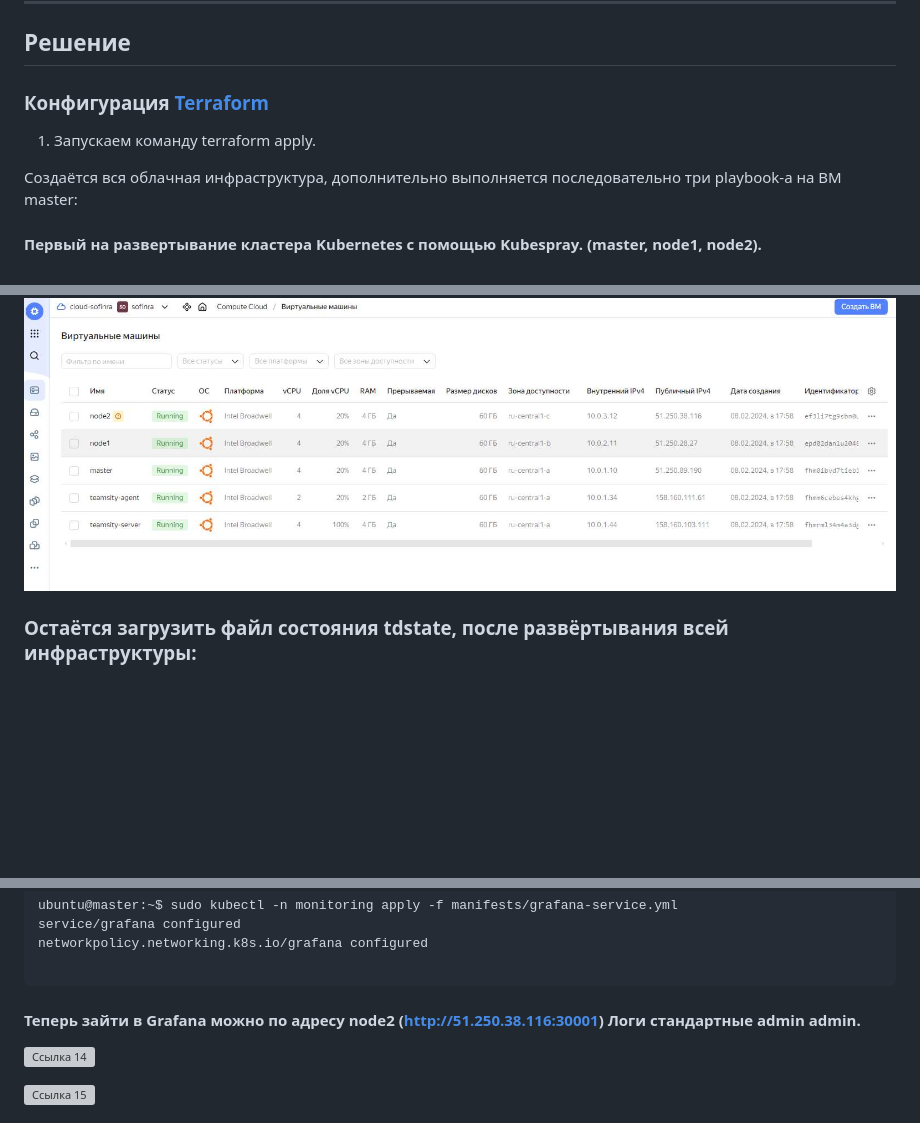
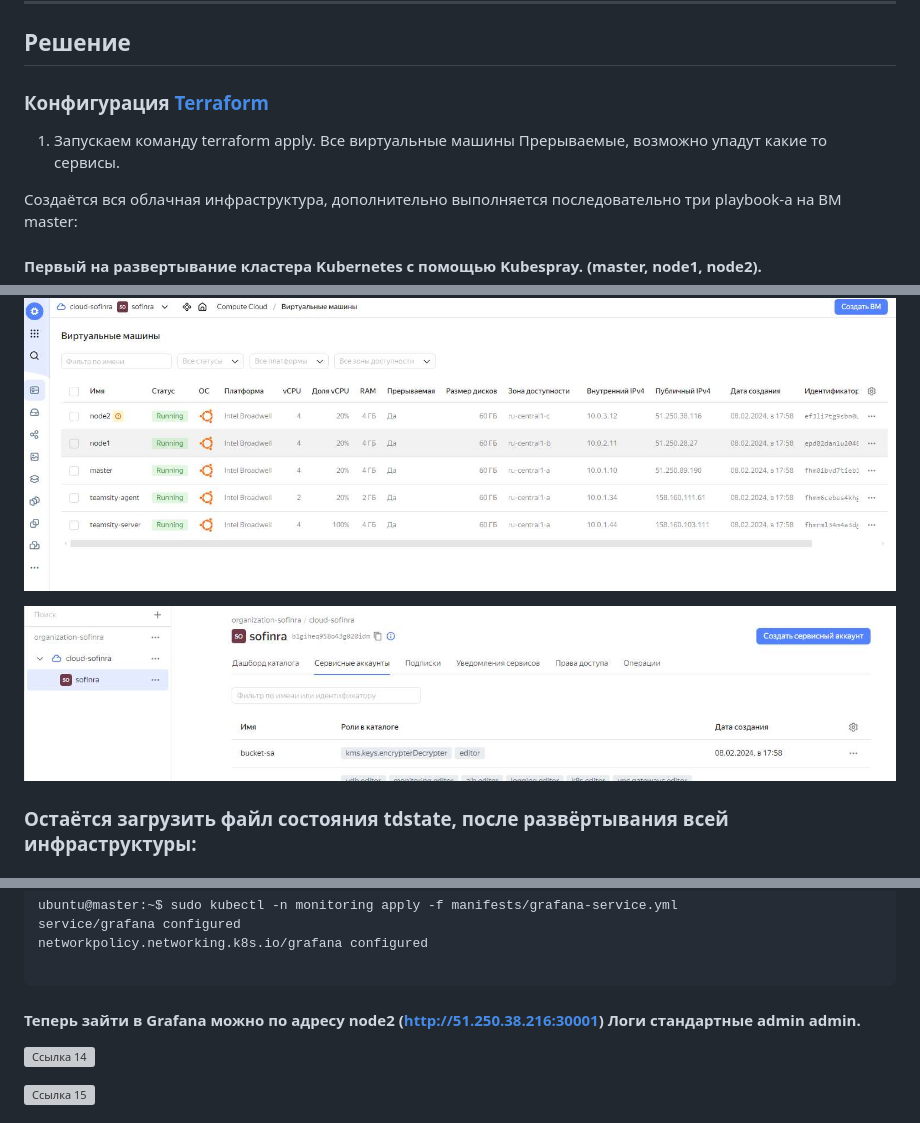
Before and after one commit to Firewal7/diplom-netology, a Markdown page: README.md, 3 parts joined by grey strips. GitHub-like rendering; pictures changed too: images/4.1.servic.jpg (added); blank space fills up the shorter version; grey boxes are pictures that could not be loaded.

````diff
--- a/README.md
+++ b/README.md
@@ -41,5 +41,5 @@
 
-1. Запускаем команду terraform apply.
+1. Запускаем команду terraform apply. Все виртуальные машины Прерываемые, возможно упадут какие то сервисы.
 
 Создаётся вся облачная инфраструктура, дополнительно выполняется последовательно три playbook-а на ВМ master:
 
@@ -60,6 +60,8 @@
 ![Ссылка 3](https://github.com/Firewal7/diplom-netology/blob/main/images/3.console.jpg)
 
 ![Ссылка 4](https://github.com/Firewal7/diplom-netology/blob/main/images/4.vm.jpg)
+
+![Ссылка 4.1](https://github.com/Firewal7/diplom-netology/blob/main/images/4.1.servic.jpg)
 
 ### Остаётся загрузить файл состояния tdstate, после развёртывания всей инфраструктуры:
 
@@ -361,7 +363,7 @@ service/grafana configured
 networkpolicy.networking.k8s.io/grafana configured
 
 ```
-#### Теперь зайти в Grafana можно по адресу node2 (http://51.250.38.116:30001) Логи стандартные admin admin.
+#### Теперь зайти в Grafana можно по адресу node2 (http://51.250.38.216:30001) Логи стандартные admin admin.
 
 ![Ссылка 14](https://github.com/Firewal7/diplom-netology/blob/main/images/14.grafana.login.jpg)
 
````
Also changed, not shown: other parts of README.md (+4 -4 lines).
